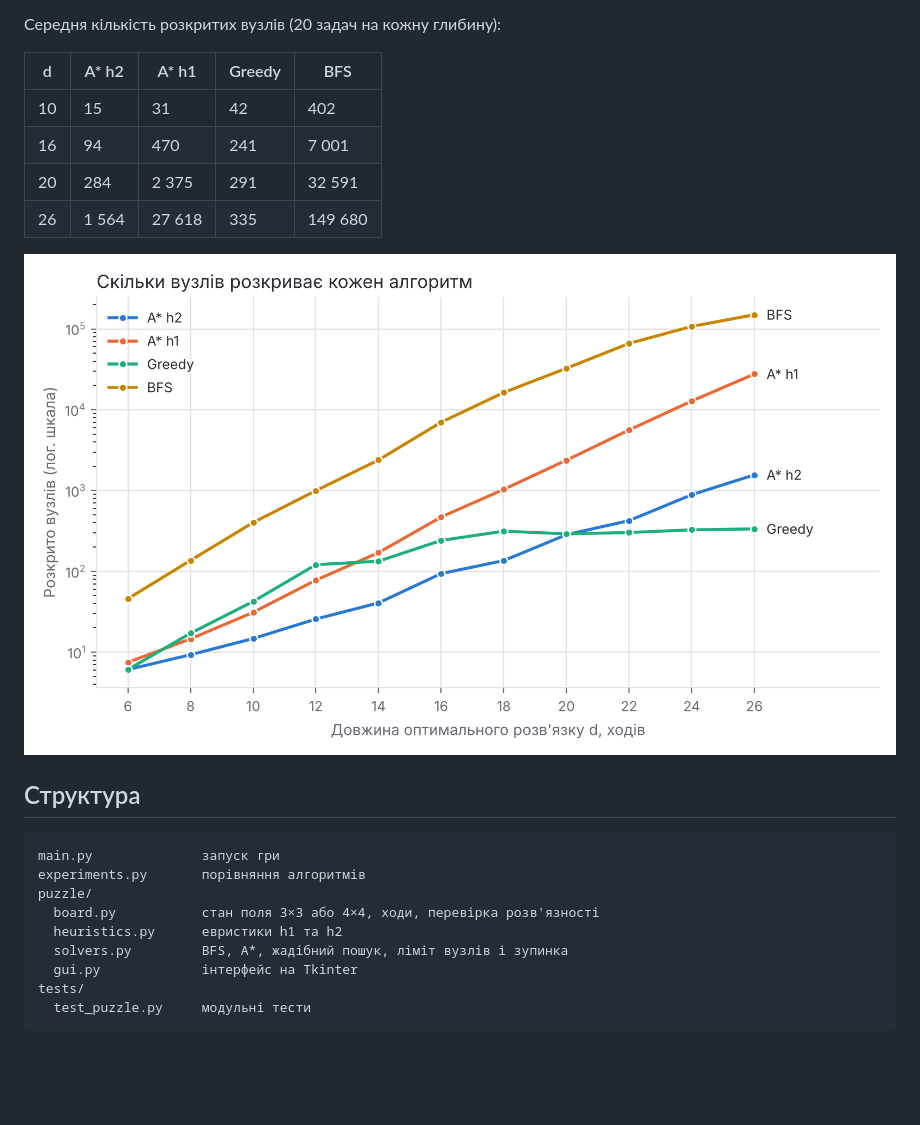
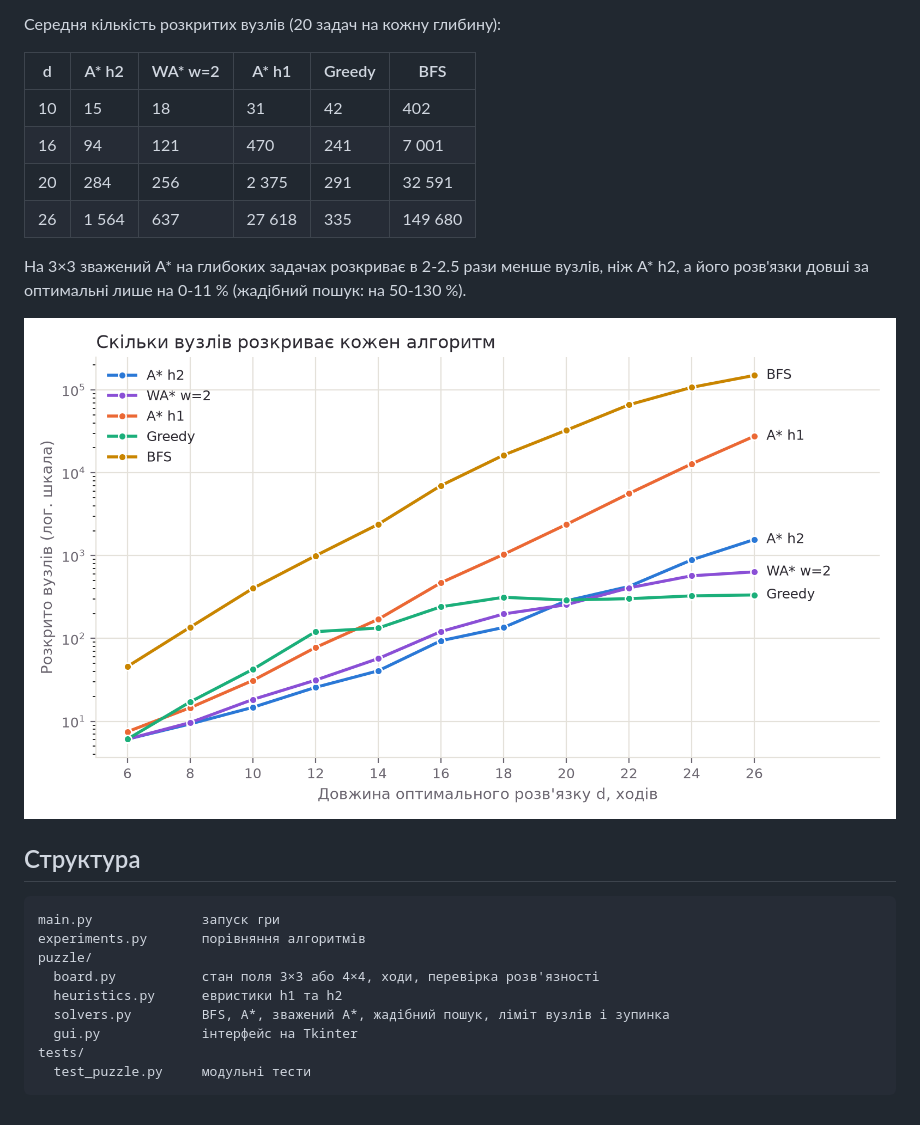
Before and after one commit to VeronikaGovorischeva/8-puzzle-lab, a Markdown page: README.md, the part around one of its changes. Drawn GitHub-style; pictures changed too: results/expanded_nodes.png; blank space fills up the shorter version.

```diff
--- a/README.md
+++ b/README.md
@@ -85,12 +101,15 @@ python experiments.py --per-depth 5
 
 Середня кількість розкритих вузлів (20 задач на кожну глибину):
 
-| d | A* h2 | A* h1 | Greedy | BFS |
-|---|---|---|---|---|
-| 10 | 15 | 31 | 42 | 402 |
-| 16 | 94 | 470 | 241 | 7 001 |
-| 20 | 284 | 2 375 | 291 | 32 591 |
-| 26 | 1 564 | 27 618 | 335 | 149 680 |
+| d | A* h2 | WA* w=2 | A* h1 | Greedy | BFS |
+|---|---|---|---|---|---|
+| 10 | 15 | 18 | 31 | 42 | 402 |
+| 16 | 94 | 121 | 470 | 241 | 7 001 |
+| 20 | 284 | 256 | 2 375 | 291 | 32 591 |
+| 26 | 1 564 | 637 | 27 618 | 335 | 149 680 |
+
+На 3×3 зважений A* на глибоких задачах розкриває в 2-2.5 рази менше вузлів, ніж A* h2,
+а його розв'язки довші за оптимальні лише на 0-11 % (жадібний пошук: на 50-130 %).
 
 ![Графік](results/expanded_nodes.png)
 
@@ -102,7 +121,7 @@ experiments.py       порівняння алгоритмів
 puzzle/
   board.py           стан поля 3×3 або 4×4, ходи, перевірка розв'язності
   heuristics.py      евристики h1 та h2
-  solvers.py         BFS, A*, жадібний пошук, ліміт вузлів і зупинка
+  solvers.py         BFS, A*, зважений A*, жадібний пошук, ліміт вузлів і зупинка
   gui.py             інтерфейс на Tkinter
 tests/
   test_puzzle.py     модульні тести
```
Also changed, not shown: other parts of README.md (+23 -7 lines), results/summary.md (+41 -41 lines), 5 other files.
